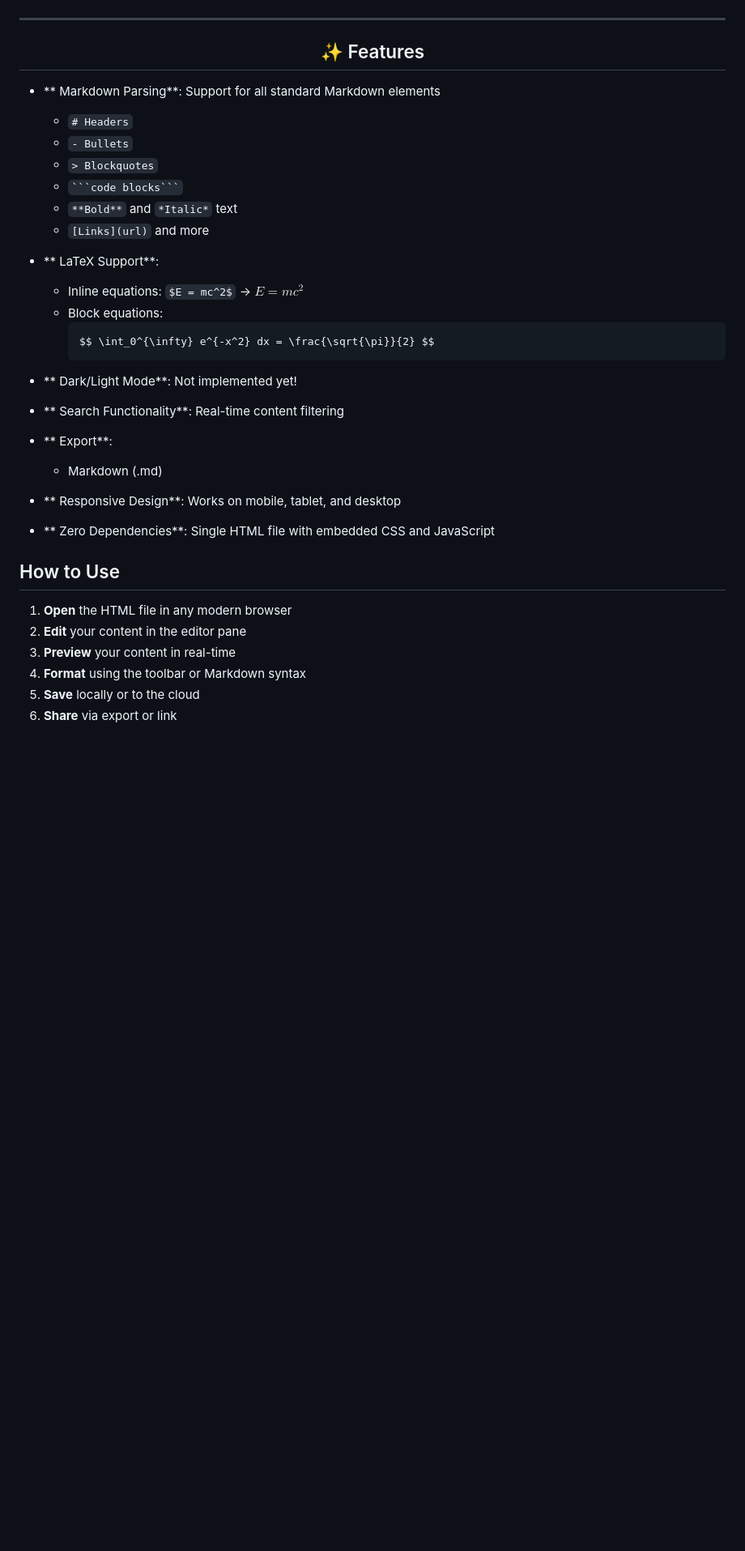
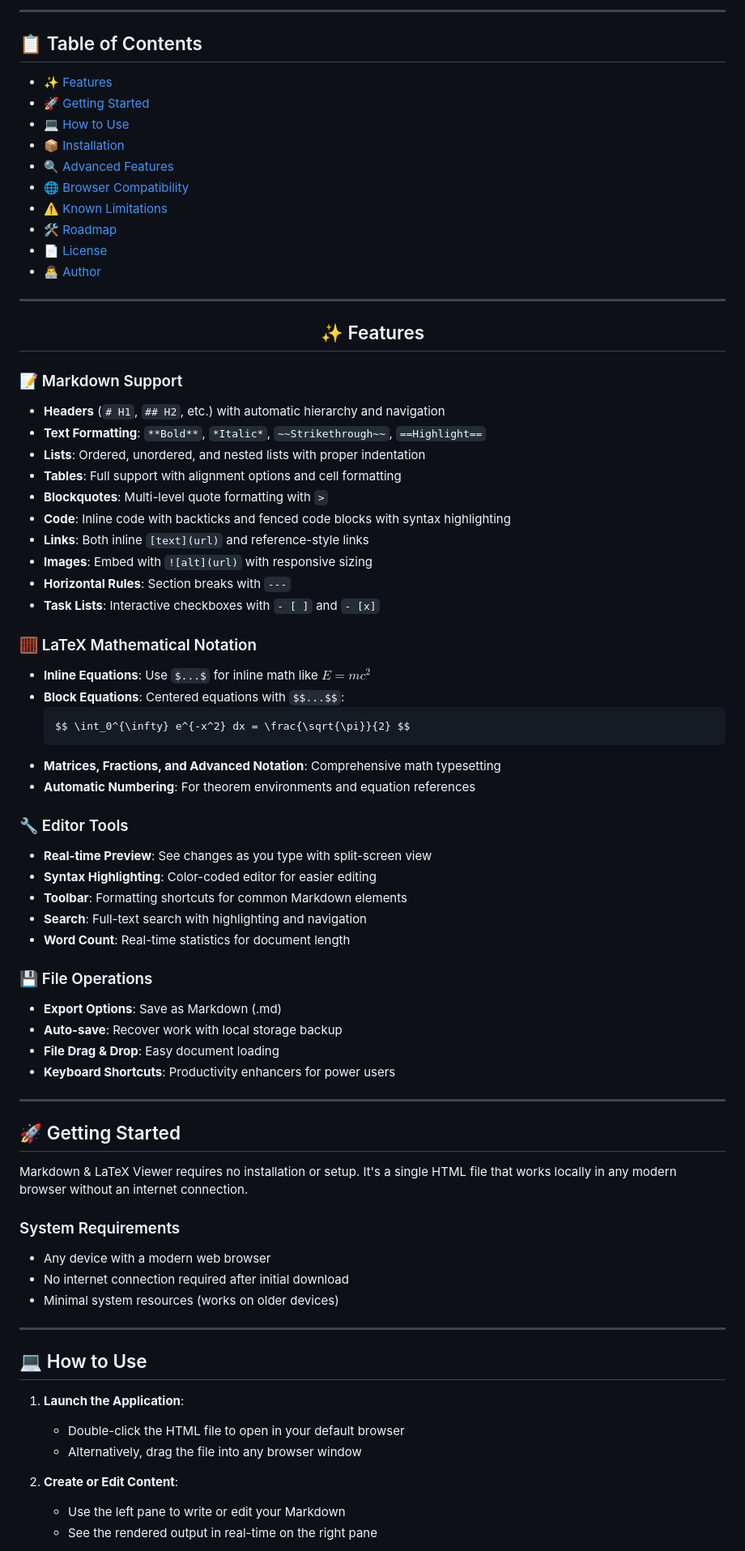
Before and after one commit to g-flame-oss/md-viewer, a Markdown page: README.md, the part around one of its changes. Shown at 81% size. Rendered like a GitHub page; blank space fills up the shorter version.

````diff
--- a/README.md
+++ b/README.md
@@ -16,5 +16,20 @@ A powerful, lightweight, single-file application for viewing and editing Markdow
 
 </div>
+
+---
+
+## 📋 Table of Contents
+
+- [✨ Features](#-features)
+- [🚀 Getting Started](#-getting-started)
+- [💻 How to Use](#-how-to-use)
+- [📦 Installation](#-installation)
+- [🔍 Advanced Features](#-advanced-features)
+- [🌐 Browser Compatibility](#-browser-compatibility)
+- [⚠️ Known Limitations](#️-known-limitations)
+- [🛠️ Roadmap](#️-roadmap)
+- [📄 License](#-license)
+- [👨‍💻 Author](#-author)
 
 ---
 
@@ -24,43 +39,60 @@ A powerful, lightweight, single-file application for viewing and editing Markdow
 
 </div>
 
-- ** Markdown Parsing**: Support for all standard Markdown elements
-  - `# Headers`
-  - `- Bullets`
-  - `> Blockquotes`
-  - ` ```code blocks``` `
-  - `**Bold**` and `*Italic*` text
-  - `[Links](url)` and more
+### 📝 Markdown Support
+- **Headers** (`# H1`, `## H2`, etc.) with automatic hierarchy and navigation
+- **Text Formatting**: `**Bold**`, `*Italic*`, `~~Strikethrough~~`, `==Highlight==`
+- **Lists**: Ordered, unordered, and nested lists with proper indentation
+- **Tables**: Full support with alignment options and cell formatting
+- **Blockquotes**: Multi-level quote formatting with `>`
+- **Code**: Inline code with backticks and fenced code blocks with syntax highlighting
+- **Links**: Both inline `[text](url)` and reference-style links
+- **Images**: Embed with `![alt](url)` with responsive sizing
+- **Horizontal Rules**: Section breaks with `---`
+- **Task Lists**: Interactive checkboxes with `- [ ]` and `- [x]`
 
-- ** LaTeX Support**:
-  - Inline equations: `$E = mc^2$` → $E = mc^2$
-  - Block equations:
-    ```
-    $$ \int_0^{\infty} e^{-x^2} dx = \frac{\sqrt{\pi}}{2} $$
-    ```
+### 🧮 LaTeX Mathematical Notation
+- **Inline Equations**: Use `$...$` for inline math like $E = mc^2$
+- **Block Equations**: Centered equations with `$$...$$`:
+  ```
+  $$ \int_0^{\infty} e^{-x^2} dx = \frac{\sqrt{\pi}}{2} $$
+  ```
+- **Matrices, Fractions, and Advanced Notation**: Comprehensive math typesetting
+- **Automatic Numbering**: For theorem environments and equation references
 
-- ** Dark/Light Mode**: Not implemented yet!
+### 🔧 Editor Tools
+- **Real-time Preview**: See changes as you type with split-screen view
+- **Syntax Highlighting**: Color-coded editor for easier editing
+- **Toolbar**: Formatting shortcuts for common Markdown elements
+- **Search**: Full-text search with highlighting and navigation
+- **Word Count**: Real-time statistics for document length
 
-- ** Search Functionality**: Real-time content filtering
+### 💾 File Operations
+- **Export Options**: Save as Markdown (.md)
+- **Auto-save**: Recover work with local storage backup
+- **File Drag & Drop**: Easy document loading
+- **Keyboard Shortcuts**: Productivity enhancers for power users
 
-- ** Export**:
-  - Markdown (.md)
+---
 
+## 🚀 Getting Started
 
-- ** Responsive Design**: Works on mobile, tablet, and desktop
-- ** Zero Dependencies**: Single HTML file with embedded CSS and JavaScript
+Markdown & LaTeX Viewer requires no installation or setup. It's a single HTML file that works locally in any modern browser without an internet connection.
 
+### System Requirements
+- Any device with a modern web browser
+- No internet connection required after initial download
+- Minimal system resources (works on older devices)
 
-##  How to Use
+---
 
-</div>
+## 💻 How to Use
 
-1. **Open** the HTML file in any modern browser
-2. **Edit** your content in the editor pane
-3. **Preview** your content in real-time
-4. **Format** using the toolbar or Markdown syntax
-5. **Save** locally or to the cloud
-6. **Share** via export or link
+1. **Launch the Application**:
+   - Double-click the HTML file to open in your default browser
+   - Alternatively, drag the file into any browser window
 
-<div align="center">
+2. **Create or Edit Content**:
+   - Use the left pane to write or edit your Markdown
+   - See the rendered output in real-time on the right pane
 
````
Also changed, not shown: other parts of README.md (+120 -31 lines).
